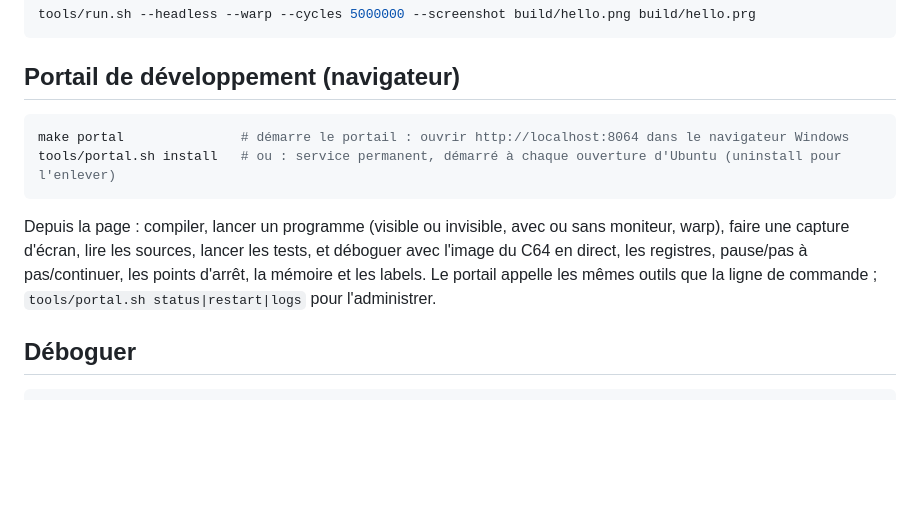
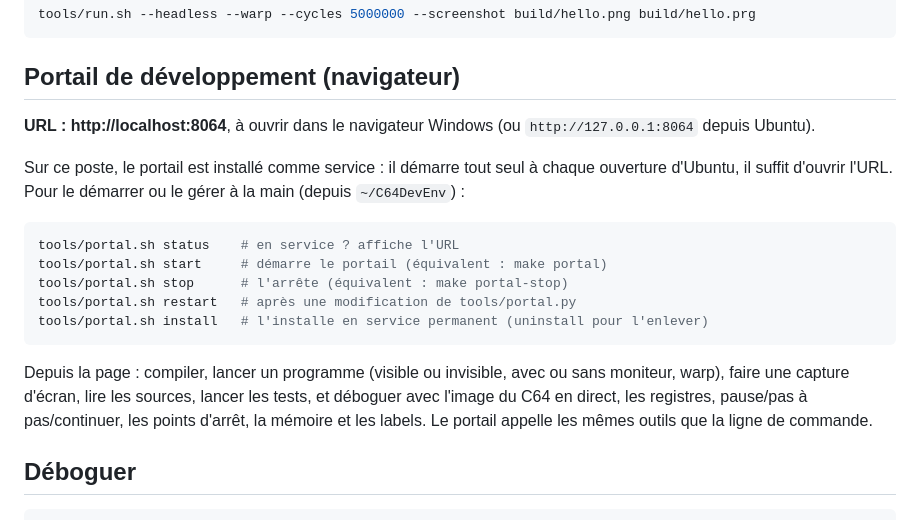
Before and after one commit to AlexandreFenyo/C64DevEnv, a Markdown page: README.md, the part around the change. GitHub-like rendering; blank space fills up the shorter version.

Commit message:
README : URL du portail et commandes pour le démarrer
Co-Authored-By: Claude Opus 5.5 <noreply@anthropic.com>
Claude-Session: https://claude.ai/code/session_01RUV7fiPzb6JPUcZGG5DiHU

````diff
--- a/README.md
+++ b/README.md
@@ -35,12 +35,19 @@ tools/run.sh --headless --warp --cycles 5000000 --screenshot build/hello.png bui
 
 ## Portail de développement (navigateur)
 
+**URL : http://localhost:8064**, à ouvrir dans le navigateur Windows (ou `http://127.0.0.1:8064` depuis Ubuntu).
+
+Sur ce poste, le portail est installé comme service : il démarre tout seul à chaque ouverture d'Ubuntu, il suffit d'ouvrir l'URL. Pour le démarrer ou le gérer à la main (depuis `~/C64DevEnv`) :
+
 ```bash
-make portal               # démarre le portail : ouvrir http://localhost:8064 dans le navigateur Windows
-tools/portal.sh install   # ou : service permanent, démarré à chaque ouverture d'Ubuntu (uninstall pour l'enlever)
+tools/portal.sh status    # en service ? affiche l'URL
+tools/portal.sh start     # démarre le portail (équivalent : make portal)
+tools/portal.sh stop      # l'arrête (équivalent : make portal-stop)
+tools/portal.sh restart   # après une modification de tools/portal.py
+tools/portal.sh install   # l'installe en service permanent (uninstall pour l'enlever)
 ```
 
-Depuis la page : compiler, lancer un programme (visible ou invisible, avec ou sans moniteur, warp), faire une capture d'écran, lire les sources, lancer les tests, et déboguer avec l'image du C64 en direct, les registres, pause/pas à pas/continuer, les points d'arrêt, la mémoire et les labels. Le portail appelle les mêmes outils que la ligne de commande ; `tools/portal.sh status|restart|logs` pour l'administrer.
+Depuis la page : compiler, lancer un programme (visible ou invisible, avec ou sans moniteur, warp), faire une capture d'écran, lire les sources, lancer les tests, et déboguer avec l'image du C64 en direct, les registres, pause/pas à pas/continuer, les points d'arrêt, la mémoire et les labels. Le portail appelle les mêmes outils que la ligne de commande.
 
 ## Déboguer
 
````
